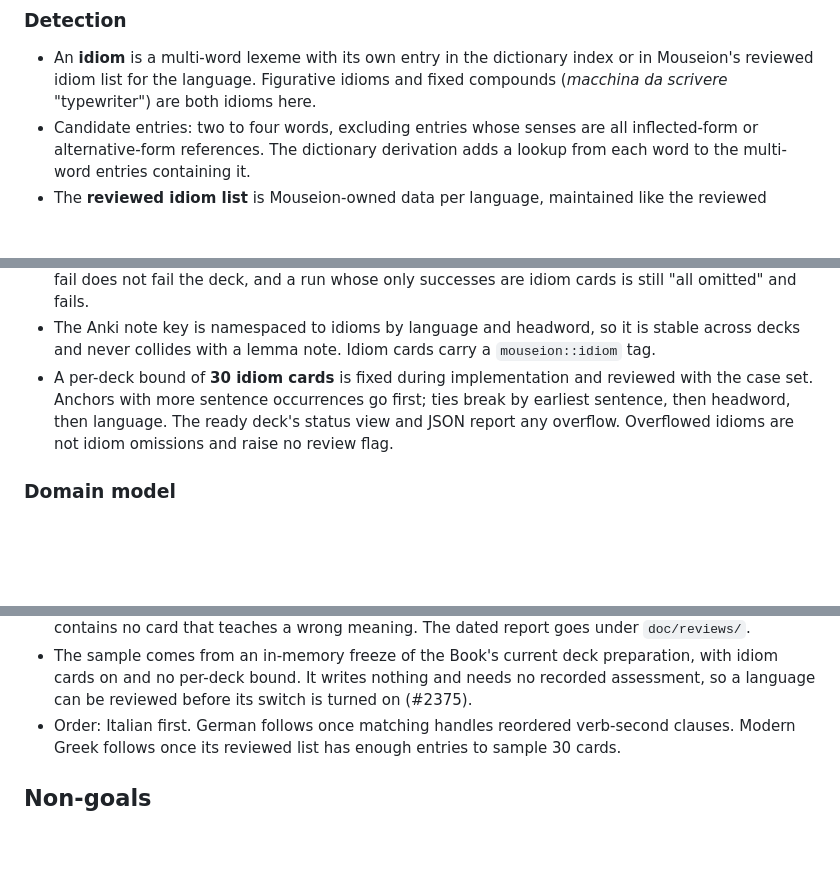
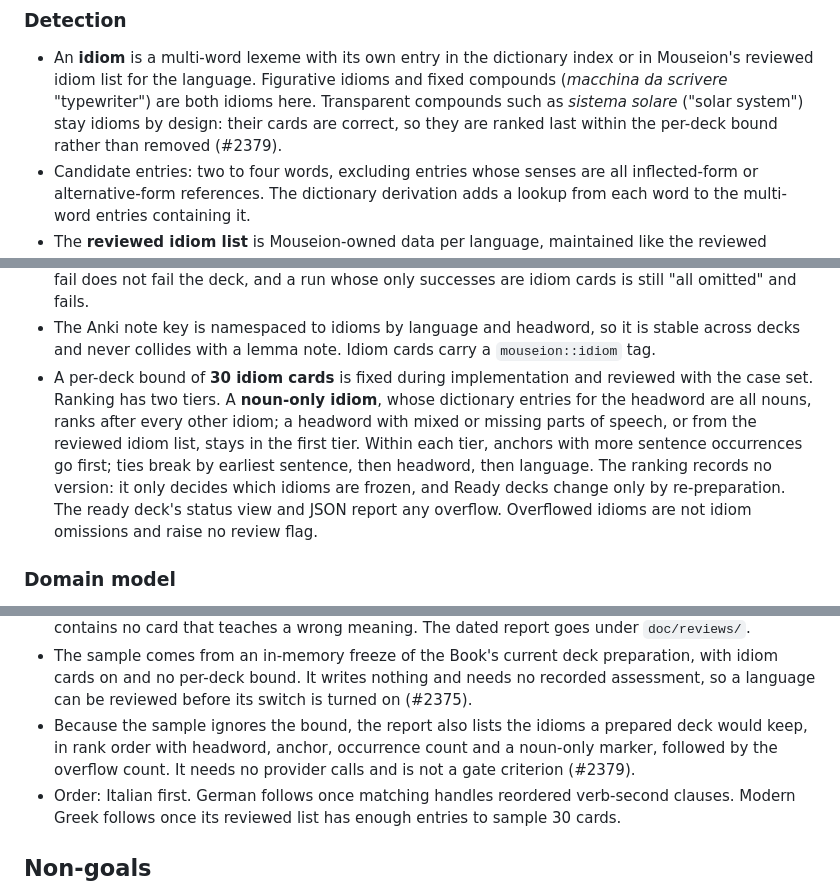
Before and after one commit to justin-hayes/mouseion, a Markdown page: doc/features/idiom-cards.md, 3 parts joined by grey strips. Rendered like a GitHub page; blank space fills up the shorter version.

Commit message:
docs(idioms): rank noun-only idioms last within the bound (#2379) (#2381)

```diff
--- a/doc/features/idiom-cards.md
+++ b/doc/features/idiom-cards.md
@@ -54,7 +54,9 @@ gush out".
 - An **idiom** is a multi-word lexeme with its own entry in the dictionary
   index or in Mouseion's reviewed idiom list for the language. Figurative
   idioms and fixed compounds (*macchina da scrivere* "typewriter") are both
-  idioms here.
+  idioms here. Transparent compounds such as *sistema solare* ("solar system")
+  stay idioms by design: their cards are correct, so they are ranked last
+  within the per-deck bound rather than removed (#2379).
 - Candidate entries: two to four words, excluding entries whose senses are all
   inflected-form or alternative-form references. The dictionary derivation
   adds a lookup from each word to the multi-word entries containing it.
@@ -116,8 +118,14 @@ gush out".
   stable across decks and never collides with a lemma note. Idiom cards carry
   a `mouseion::idiom` tag.
 - A per-deck bound of **30 idiom cards** is fixed during implementation and
-  reviewed with the case set. Anchors with more sentence occurrences go first;
-  ties break by earliest sentence, then headword, then language. The ready
+  reviewed with the case set. Ranking has two tiers. A **noun-only idiom**,
+  whose dictionary entries for the headword are all nouns, ranks after every
+  other idiom; a headword with mixed or missing parts of speech, or from the
+  reviewed idiom list, stays in the first tier. Within each tier, anchors with
+  more sentence occurrences go first; ties break by earliest sentence, then
+  headword, then language. The ranking records no version: it only decides
+  which idioms are frozen, and Ready decks change only by re-preparation. The
+  ready
   deck's status view and JSON report any overflow. Overflowed idioms are not
   idiom omissions and raise no review flag.
 
@@ -164,6 +172,10 @@ gush out".
   preparation, with idiom cards on and no per-deck bound. It writes nothing and
   needs no recorded assessment, so a language can be reviewed before its
   switch is turned on (#2375).
+- Because the sample ignores the bound, the report also lists the idioms a
+  prepared deck would keep, in rank order with headword, anchor, occurrence
+  count and a noun-only marker, followed by the overflow count. It needs no
+  provider calls and is not a gate criterion (#2379).
 - Order: Italian first. German follows once matching handles reordered
   verb-second clauses. Modern Greek follows once its reviewed list has enough
   entries to sample 30 cards.
```
Also changed, not shown: other parts of doc/features/idiom-cards.md (+3 -0 lines), CONTEXT.md (+4 -2 lines).
